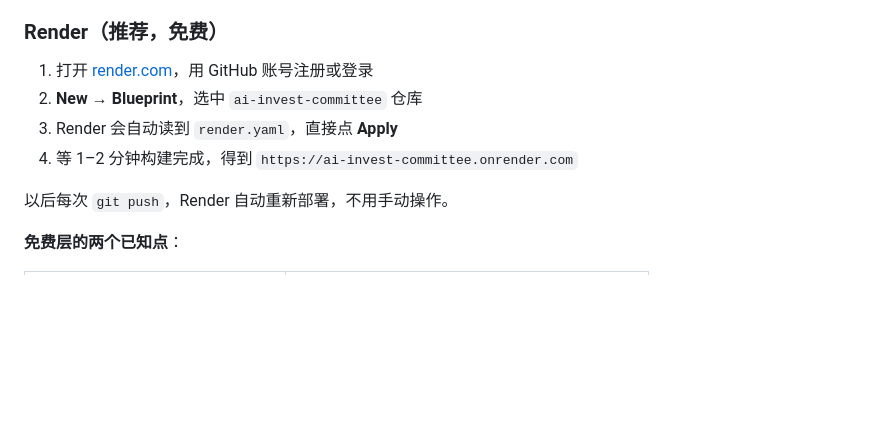
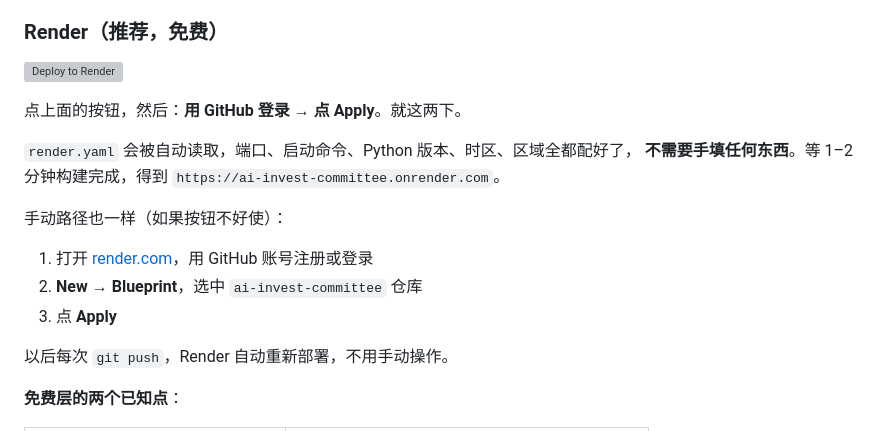
Before and after one commit to Nero0427/ai-invest-committee, a Markdown page: README.md, the part around the change. Rendered like a GitHub page; blank space fills up the shorter version; grey boxes are pictures that could not be loaded.

Commit message:
README：加一键部署按钮（Deploy to Render）

```diff
--- a/README.md
+++ b/README.md
@@ -100,10 +100,19 @@ python3 server.py
 
 ### Render（推荐，免费）
 
+[![Deploy to Render](https://render.com/images/deploy-to-render-button.svg)](https://render.com/deploy?repo=https://github.com/Nero0427/ai-invest-committee)
+
+点上面的按钮，然后：**用 GitHub 登录 → 点 Apply**。就这两下。
+
+`render.yaml` 会被自动读取，端口、启动命令、Python 版本、时区、区域全都配好了，
+**不需要手填任何东西**。等 1–2 分钟构建完成，得到
+`https://ai-invest-committee.onrender.com`。
+
+手动路径也一样（如果按钮不好使）：
+
 1. 打开 [render.com](https://render.com)，用 GitHub 账号注册或登录
 2. **New → Blueprint**，选中 `ai-invest-committee` 仓库
-3. Render 会自动读到 `render.yaml`，直接点 **Apply**
-4. 等 1–2 分钟构建完成，得到 `https://ai-invest-committee.onrender.com`
+3. 点 **Apply**
 
 以后每次 `git push`，Render 自动重新部署，不用手动操作。
 
```
